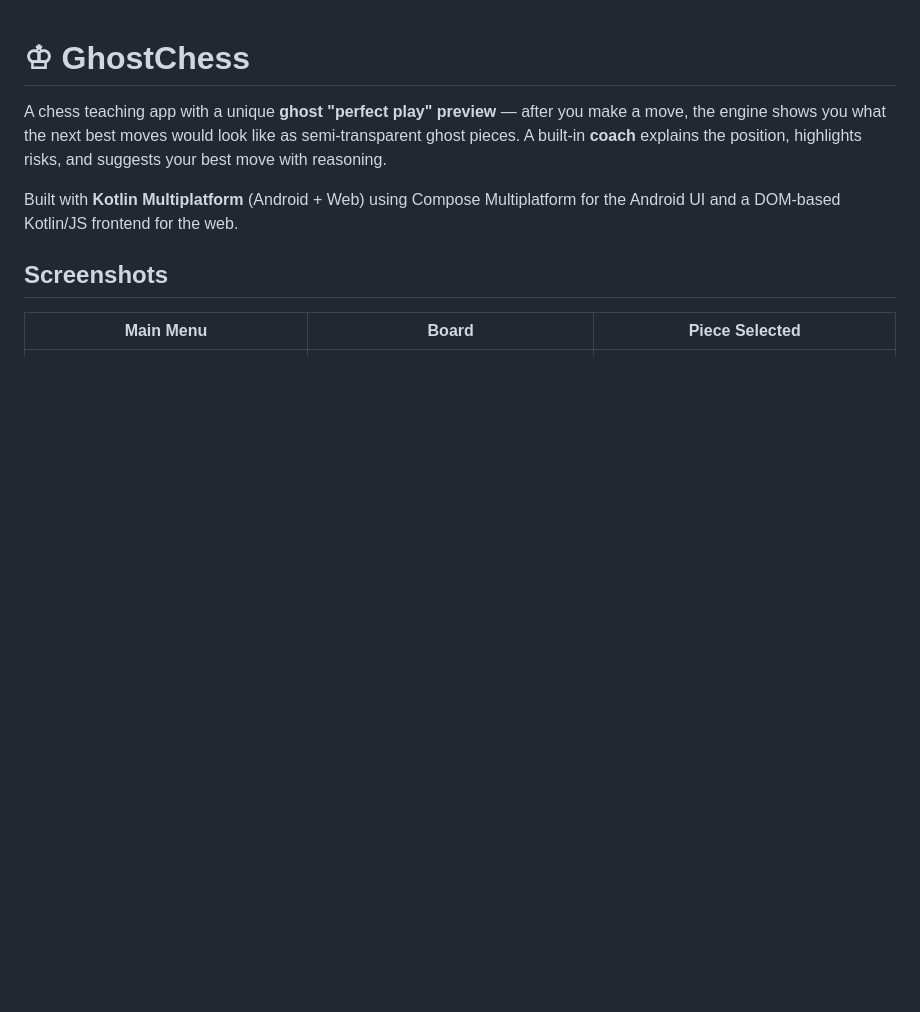
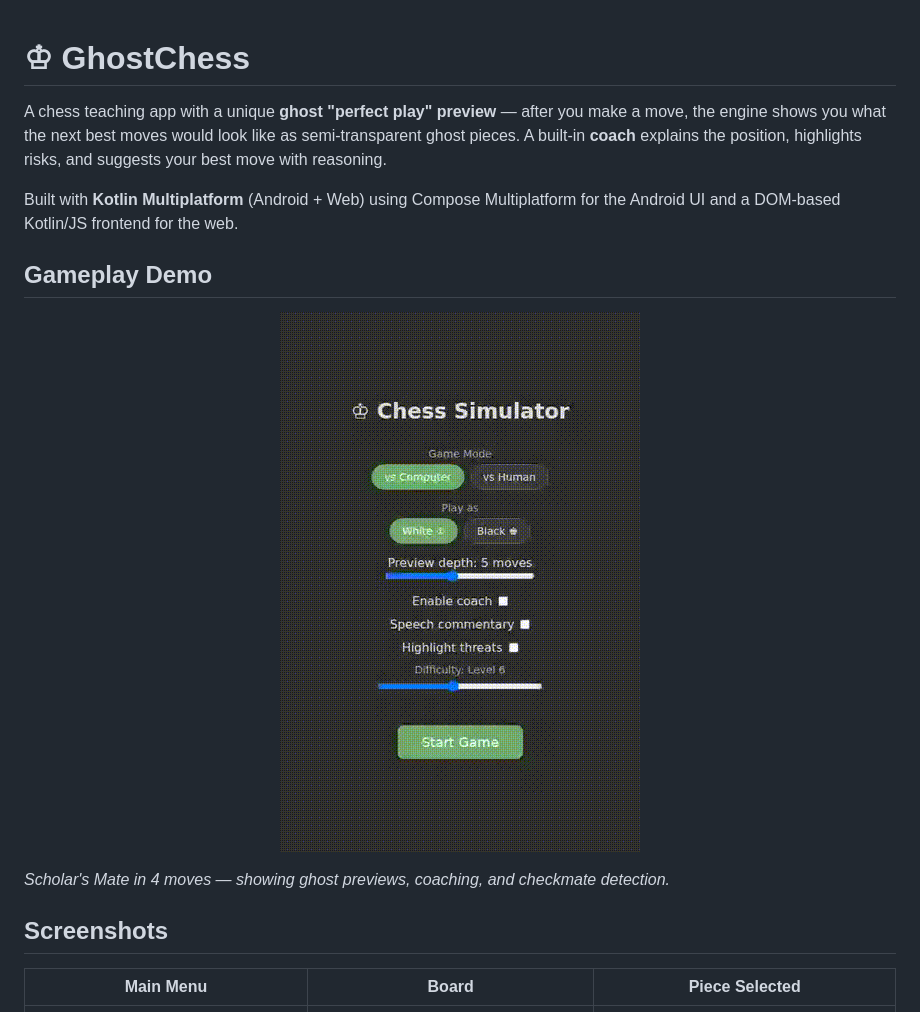
Before and after one commit to IanNorris/GhostChess, a Markdown page: README.md, the part around the change. GitHub-like rendering; pictures changed too: gameplay-demo.gif (added); blank space fills up the shorter version.

Commit message:
feat: add gameplay demo GIF (Scholar's Mate recording)

```diff
--- a/README.md
+++ b/README.md
@@ -3,6 +3,14 @@
 A chess teaching app with a unique **ghost "perfect play" preview** — after you make a move, the engine shows you what the next best moves would look like as semi-transparent ghost pieces. A built-in **coach** explains the position, highlights risks, and suggests your best move with reasoning.
 
 Built with **Kotlin Multiplatform** (Android + Web) using Compose Multiplatform for the Android UI and a DOM-based Kotlin/JS frontend for the web.
+
+## Gameplay Demo
+
+<p align="center">
+  <img src="gameplay-demo.gif" alt="Scholar's Mate gameplay demo" width="360">
+</p>
+
+*Scholar's Mate in 4 moves — showing ghost previews, coaching, and checkmate detection.*
 
 ## Screenshots
 
```
Also changed, not shown: 2 other files.
